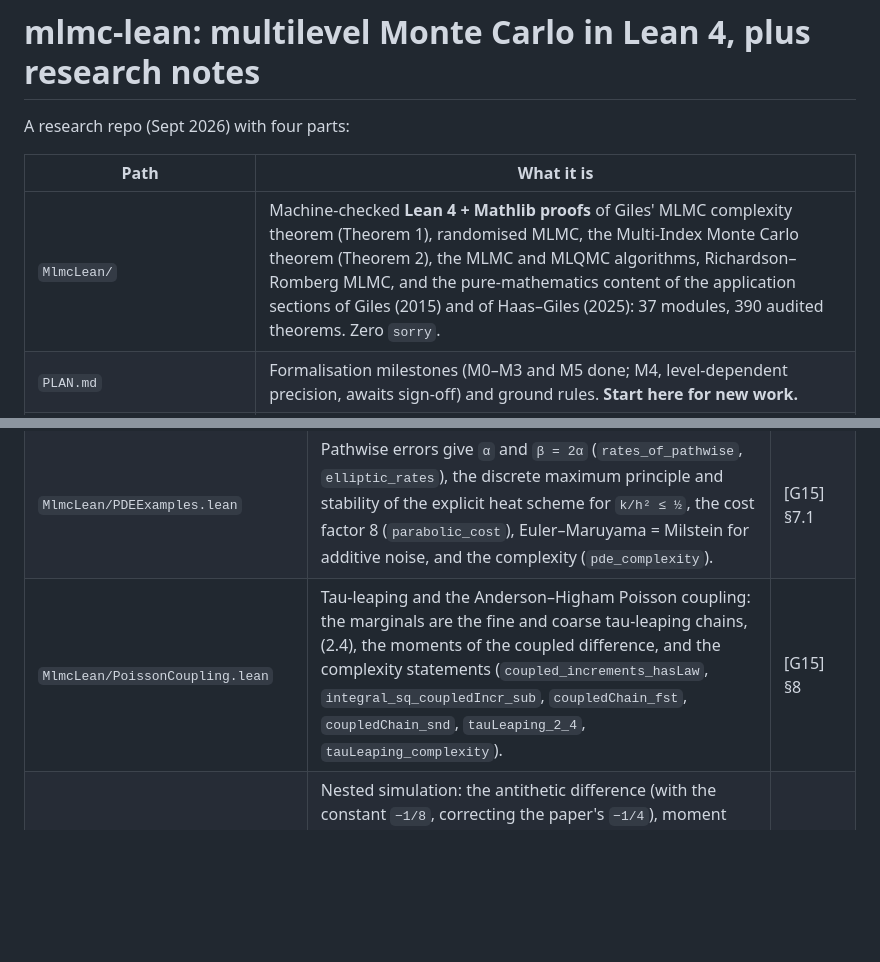
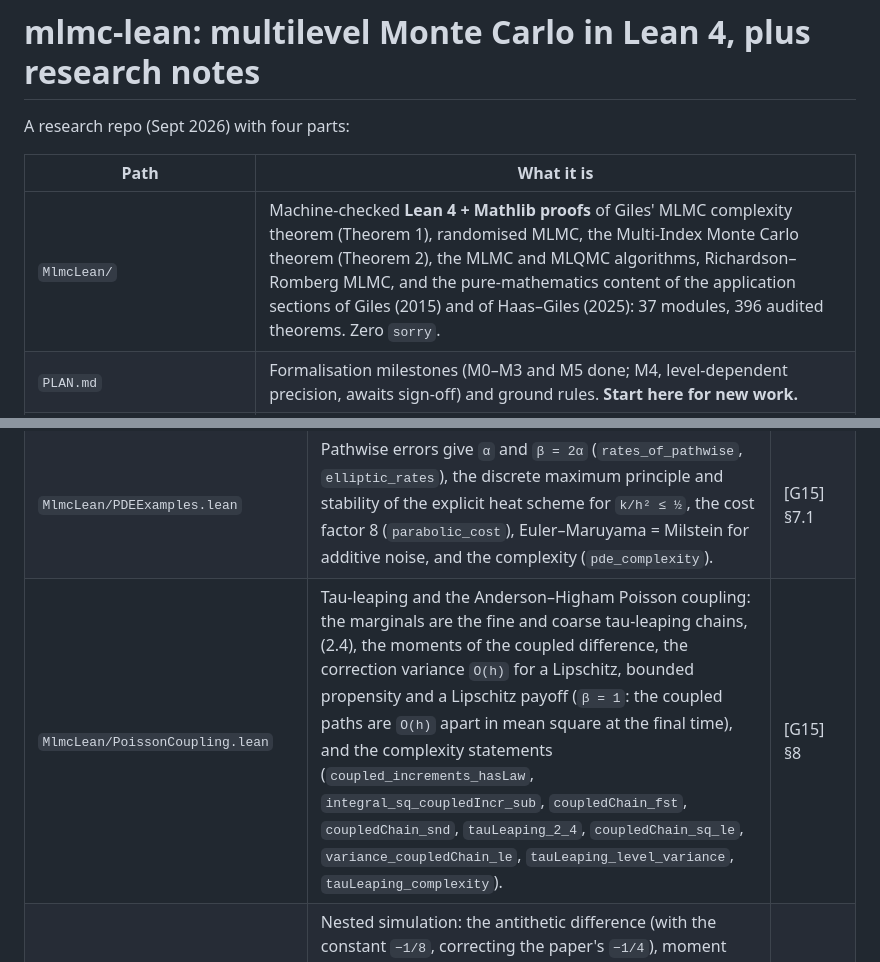
Before and after one commit to axnanda/mlmc-lean, a Markdown page: README.md, 2 parts joined by grey strips. Drawn GitHub-style; blank space fills up the shorter version.

```diff
--- a/README.md
+++ b/README.md
@@ -4,7 +4,7 @@ A research repo (Sept 2026) with four parts:
 
 | Path | What it is |
 |---|---|
-| `MlmcLean/` | Machine-checked **Lean 4 + Mathlib proofs** of Giles' MLMC complexity theorem (Theorem 1), randomised MLMC, the Multi-Index Monte Carlo theorem (Theorem 2), the MLMC and MLQMC algorithms, Richardson–Romberg MLMC, and the pure-mathematics content of the application sections of Giles (2015) and of Haas–Giles (2025): 37 modules, 390 audited theorems. Zero `sorry`. |
+| `MlmcLean/` | Machine-checked **Lean 4 + Mathlib proofs** of Giles' MLMC complexity theorem (Theorem 1), randomised MLMC, the Multi-Index Monte Carlo theorem (Theorem 2), the MLMC and MLQMC algorithms, Richardson–Romberg MLMC, and the pure-mathematics content of the application sections of Giles (2015) and of Haas–Giles (2025): 37 modules, 396 audited theorems. Zero `sorry`. |
 | `PLAN.md` | Formalisation milestones (M0–M3 and M5 done; M4, level-dependent precision, awaits sign-off) and ground rules. **Start here for new work.** |
 | `notes/research-notes.md` | Evaluation of ternary/low-precision inputs for the Haas–Giles framework, the weak-vs-strong ("path") argument, AWS F2/Trainium notes, strategy and open directions. |
 | `experiments/quantization/` | The two numerical checks behind the notes (Python), with saved outputs in `results/`. |
@@ -60,7 +60,7 @@ The statement-by-statement comparison with the papers, including every deviation
 | `MlmcLean/Implementation.lean` | The driver's variance estimate from power sums, the floors and the regression for `α, β, γ`, the probability that the consistency check fails (Gaussian `< 0.3%`, Chebyshev `≤ 1/9`), the relative accuracy of the sample variance, and the MLQMC rule (3.3) (`mlqmc_doubling_level`). | [G15] §3.3–§3.5 |
 | `MlmcLean/EulerMaruyama.lean`, `MlmcLean/SDEExtras.lean` | The Euler–Maruyama fine/coarse coupling: the coarse path has the law of the level-`ℓ−1` path, (2.4), Theorem 1 for it (`measurePreserving_pairAvg`, `integral_emCoarse`, `em_mlmc_theorem1`), the variance rate from the strong rate (`variance_levelDiff_of_strong`). The §5 steps that need no SDE theory: rates from the timestep, the complexities of the digital option and of Milstein, conditional expectations and (2.4), the Brownian-bridge midpoint, the antithetic swap and its variance `O(h²)` (`measurePreserving_swapIncrements`, `variance_antithetic_le`), splitting (`splitting_mean_variance`: same mean, variance `V[m] + E[v]/M`), the stability of the explicit step, the smoothed CDF and the density as a limit (`tendsto_smoothCDF`, `tendsto_density`). | [HG25] (2), (4)–(5); [G15] §5 |
 | `MlmcLean/PDEExamples.lean` | Pathwise errors give `α` and `β = 2α` (`rates_of_pathwise`, `elliptic_rates`), the discrete maximum principle and stability of the explicit heat scheme for `k/h² ≤ ½`, the cost factor 8 (`parabolic_cost`), Euler–Maruyama = Milstein for additive noise, and the complexity (`pde_complexity`). | [G15] §7.1 |
-| `MlmcLean/PoissonCoupling.lean` | Tau-leaping and the Anderson–Higham Poisson coupling: the marginals are the fine and coarse tau-leaping chains, (2.4), the moments of the coupled difference, and the complexity statements (`coupled_increments_hasLaw`, `integral_sq_coupledIncr_sub`, `coupledChain_fst`, `coupledChain_snd`, `tauLeaping_2_4`, `tauLeaping_complexity`). | [G15] §8 |
+| `MlmcLean/PoissonCoupling.lean` | Tau-leaping and the Anderson–Higham Poisson coupling: the marginals are the fine and coarse tau-leaping chains, (2.4), the moments of the coupled difference, the correction variance `O(h)` for a Lipschitz, bounded propensity and a Lipschitz payoff (`β = 1`: the coupled paths are `O(h)` apart in mean square at the final time), and the complexity statements (`coupled_increments_hasLaw`, `integral_sq_coupledIncr_sub`, `coupledChain_fst`, `coupledChain_snd`, `tauLeaping_2_4`, `coupledChain_sq_le`, `variance_coupledChain_le`, `tauLeaping_level_variance`, `tauLeaping_complexity`). | [G15] §8 |
 | `MlmcLean/NestedSimulation.lean`, `MlmcLean/NestedMLMC.lean` | Nested simulation: the antithetic difference (with the constant `−1/8`, correcting the paper's `−1/4`), moment bounds, the exponents of §9.1–§9.2, and the nested MLMC estimator with its expectation, the rates `α = 1`, `β = 2` and the complexity `O(ε⁻²)` (`antithetic_quadratic`, `nested_variance_rate`, `nested_mean_rate`, `nested_complexity`). | [G15] §9 |
 | `MlmcLean/MarkovChain.lean` | Markov chains started in the past: the coupled chains contract (`lintegral_dist_backIter_le`, `lintegral_dist_start_le`), the correction variance decays like `ρ^{N_{ℓ−1}}` (`variance_levels_le`), and the example `X_{n+1} = X_n/2 + ξ_n` has the uniform law on `[0, 2]` as invariant law (`map_halfStep`). | [G15] §10.1 |
 | `MlmcLean/ApproxNormal.lean` | Approximate normal random variables: the `L²` projection behind (14)–(15), the lookup tables of methods 1–3, (16)–(19), the coupling (17), and that methods 2 and 3 cannot beat method 1 (`intervalMean_isLeast`, `method1_le`, `method1_le_perm`). | [HG25] §3 |
```
Also changed, not shown: PLAN.md (+3 -3 lines).
